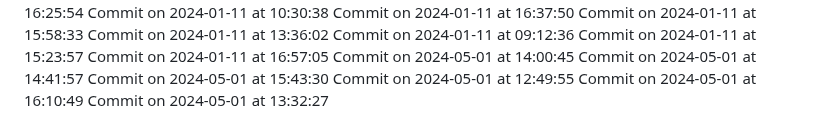
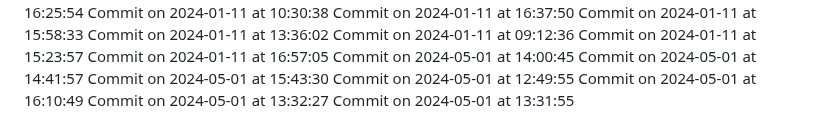
Before and after one commit to HridoyVaraby/coming_soon, a Markdown page: commits.md, the part around the change. Rendered like a GitHub page.

Commit message:
Commit for 2024-05-01 at 13:31:55

```diff
--- a/commits.md
+++ b/commits.md
@@ -307,3 +307,4 @@ Commit on 2024-05-01 at 15:43:30
 Commit on 2024-05-01 at 12:49:55
 Commit on 2024-05-01 at 16:10:49
 Commit on 2024-05-01 at 13:32:27
+Commit on 2024-05-01 at 13:31:55
```
